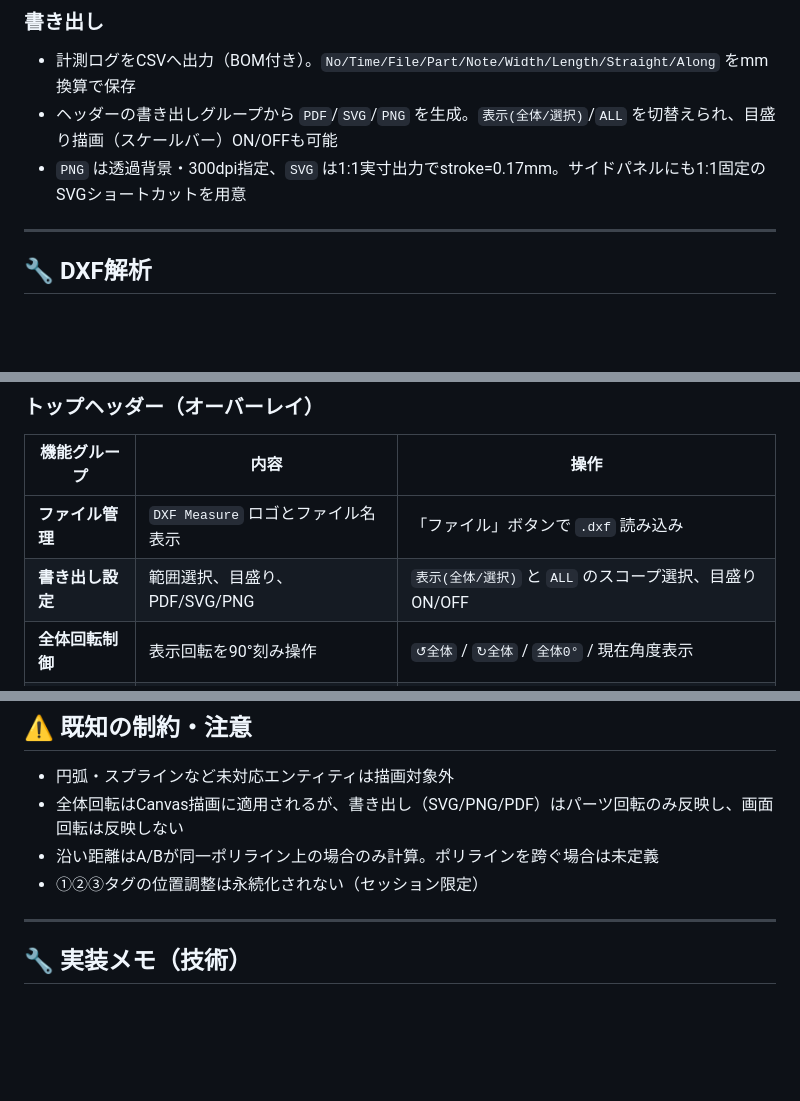
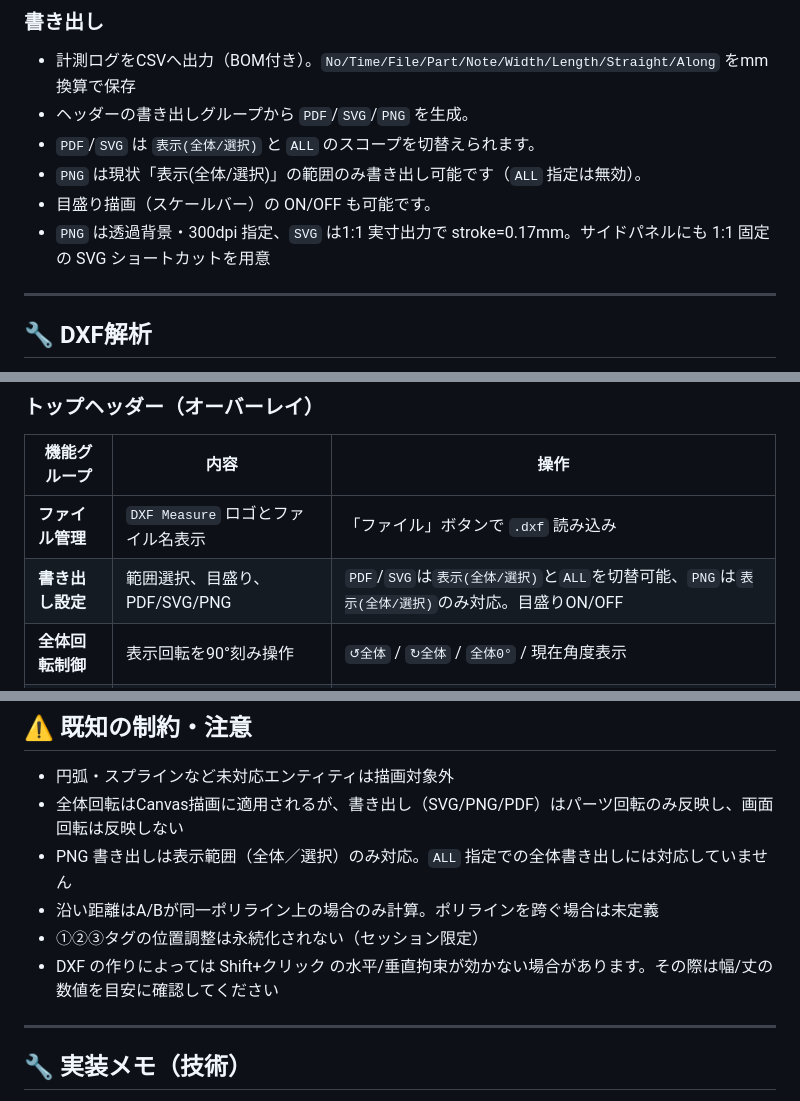
Before and after one commit to wory-bonbon/minna-no-dxf, a Markdown page: README.md, 3 parts joined by grey strips. Rendered like a GitHub page; blank space fills up the shorter version.

Commit message:
docs: export 設定の説明を修正し、Shift+クリックの注意書きを追記

```diff
--- a/README.md
+++ b/README.md
@@ -40,8 +40,11 @@ DXF 計測ツール **Minna-no-DXF** のリポジトリです。以下はツー
 
 ### 書き出し
 - 計測ログをCSVへ出力（BOM付き）。`No/Time/File/Part/Note/Width/Length/Straight/Along` をmm換算で保存
-- ヘッダーの書き出しグループから `PDF`/`SVG`/`PNG` を生成。`表示(全体/選択)`/`ALL` を切替えられ、目盛り描画（スケールバー）ON/OFFも可能
-- `PNG` は透過背景・300dpi指定、`SVG` は1:1実寸出力でstroke=0.17mm。サイドパネルにも1:1固定のSVGショートカットを用意
+- ヘッダーの書き出しグループから `PDF`/`SVG`/`PNG` を生成。
+- `PDF`/`SVG` は `表示(全体/選択)` と `ALL` のスコープを切替えられます。
+- `PNG` は現状「表示(全体/選択)」の範囲のみ書き出し可能です（`ALL` 指定は無効）。
+- 目盛り描画（スケールバー）の ON/OFF も可能です。
+- `PNG` は透過背景・300dpi 指定、`SVG` は1:1 実寸出力で stroke=0.17mm。サイドパネルにも 1:1 固定の SVG ショートカットを用意
 
 ---
 
@@ -75,7 +78,7 @@ DXF 計測ツール **Minna-no-DXF** のリポジトリです。以下はツー
 | 機能グループ | 内容 | 操作 |
 |------------|------|------|
 | **ファイル管理** | `DXF Measure` ロゴとファイル名表示 | 「ファイル」ボタンで `.dxf` 読み込み |
-| **書き出し設定** | 範囲選択、目盛り、PDF/SVG/PNG | `表示(全体/選択)` と `ALL` のスコープ選択、目盛りON/OFF |
+| **書き出し設定** | 範囲選択、目盛り、PDF/SVG/PNG | `PDF`/`SVG`は`表示(全体/選択)`と`ALL`を切替可能、`PNG`は`表示(全体/選択)`のみ対応。目盛りON/OFF |
 | **全体回転制御** | 表示回転を90°刻み操作 | `↺全体` / `↻全体` / `全体0°` / 現在角度表示 |
 | **フィット** | ワールド全体orロック中ポリライン | `Fit全体` / `Fitロック` ボタン |
 | **単位設定** | mm換算倍率 | 数値入力フィールド |
@@ -163,8 +166,10 @@ DXF 計測ツール **Minna-no-DXF** のリポジトリです。以下はツー
 
 - 円弧・スプラインなど未対応エンティティは描画対象外
 - 全体回転はCanvas描画に適用されるが、書き出し（SVG/PNG/PDF）はパーツ回転のみ反映し、画面回転は反映しない
+- PNG 書き出しは表示範囲（全体／選択）のみ対応。`ALL` 指定での全体書き出しには対応していません
 - 沿い距離はA/Bが同一ポリライン上の場合のみ計算。ポリラインを跨ぐ場合は未定義
 - ①②③タグの位置調整は永続化されない（セッション限定）
+- DXF の作りによっては Shift+クリック の水平/垂直拘束が効かない場合があります。その際は幅/丈の数値を目安に確認してください
 
 ---
 
```
Also changed, not shown: other parts of README.md (+1 -1 lines), docs/DEVELOPER_GUIDE.md (+7 -2 lines).
